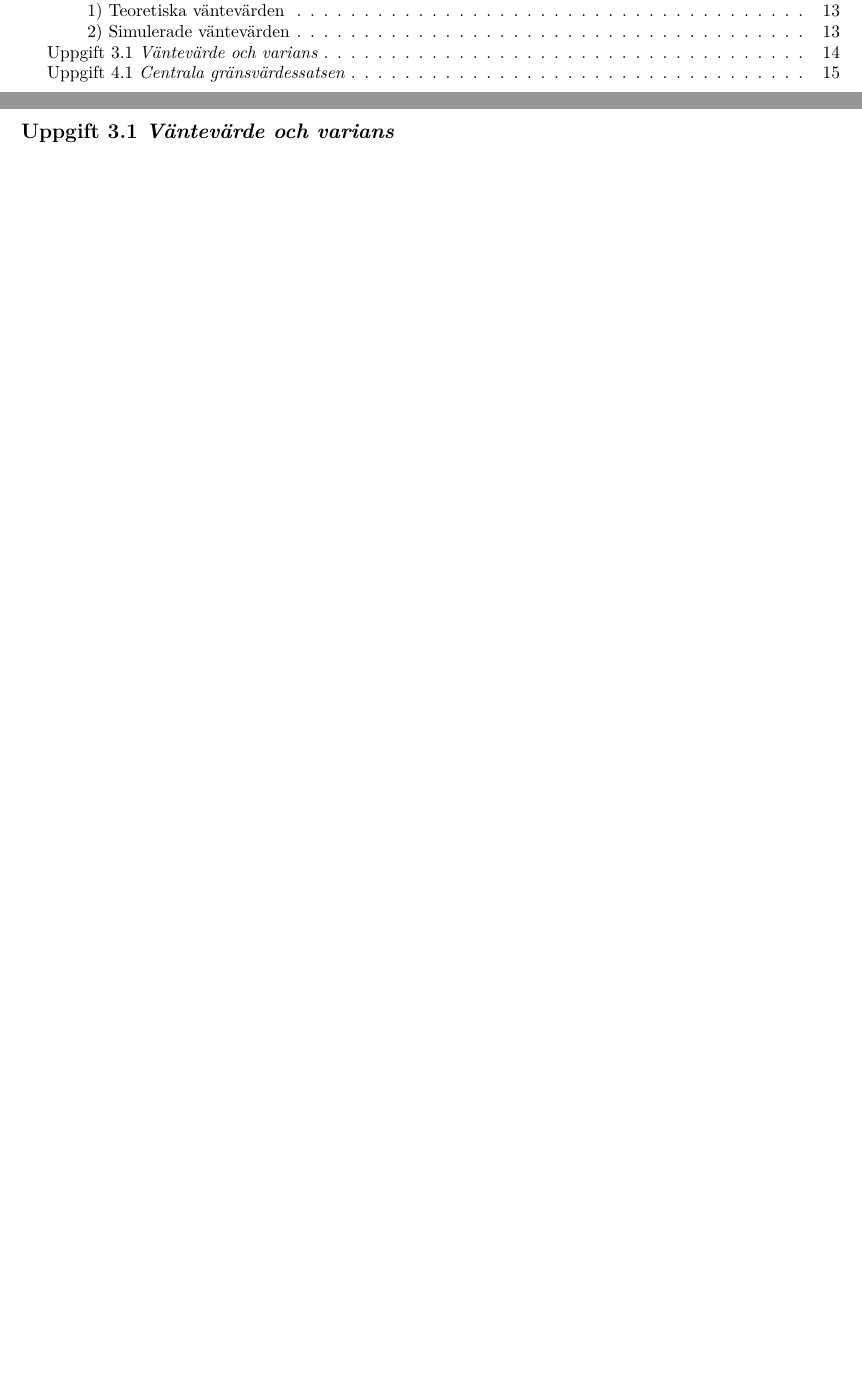
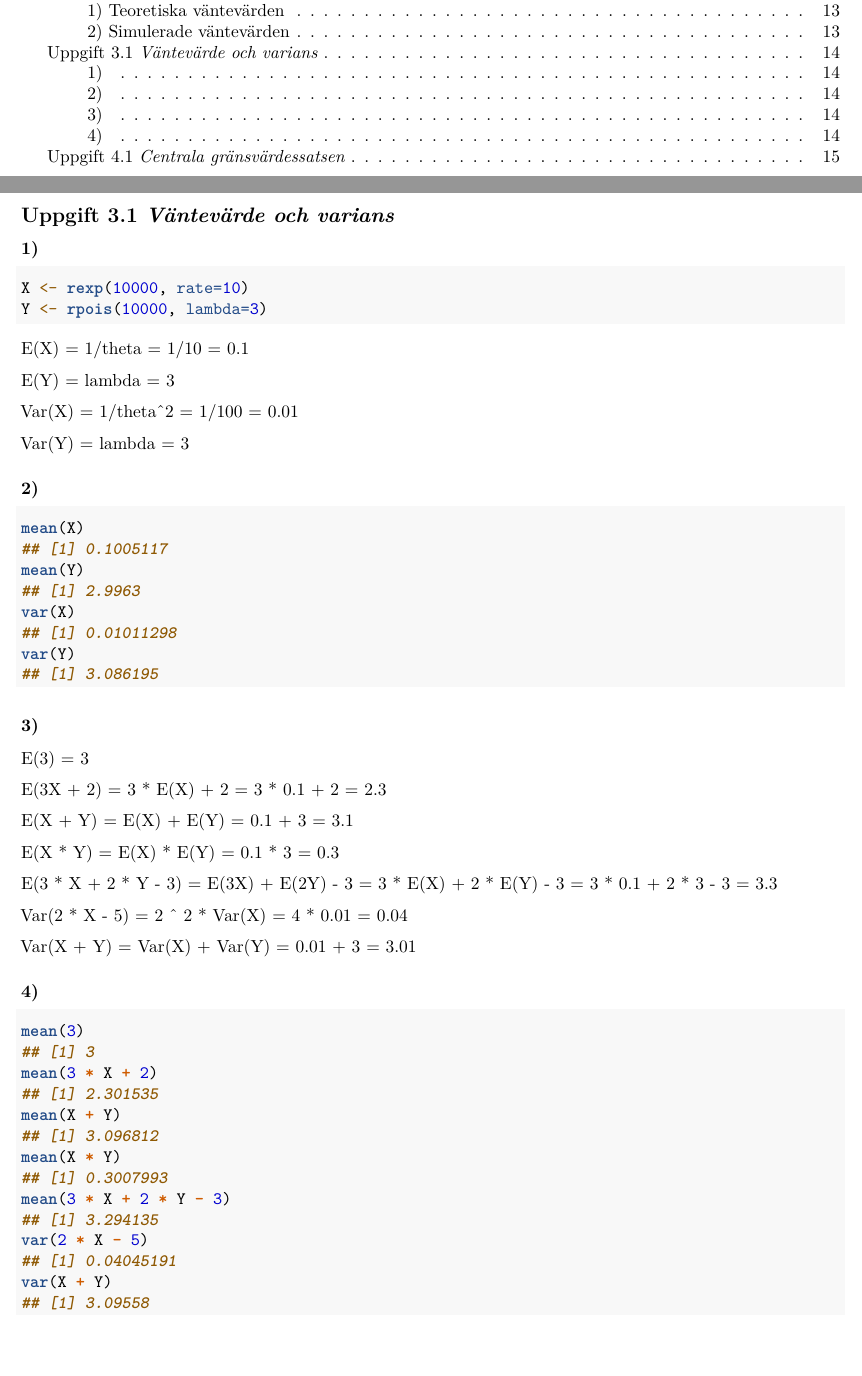
Before and after one commit to vollells/R_ProbabilityLabs, an R Markdown document (lab1_rapport.Rmd): two parts of pages 1 and 14 of 15, joined at a grey line, cut so that both start at the same text, the shorter picture padded with empty space. Rendered offline with R 4.5, knitr and Pandoc, then LaTeX, with nearby package versions; code that draws random numbers runs with fixed seeds of ours.

Commit message:
Lab 1 3.3 DONE

````diff
--- a/lab1_rapport.Rmd
+++ b/lab1_rapport.Rmd
@@ -397,3 +397,22 @@ plot(num_experiments, means_Y, type="l")
 
 ## Uppgift 3.1 *Väntevärde och varians*
 
+### 1)
+
+```{r collapse = TRUE}
+X <- rexp(10000, rate=10)
+Y <- rpois(10000, lambda=3)
+```
+
+E(X) = 1/theta = 1/10 = 0.1
+
+E(Y) = lambda = 3
+
+Var(X) = 1/theta^2 = 1/100 = 0.01
+
+Var(Y) = lambda = 3
+
+### 2)
+
+```{r collapse = TRUE}
+mean(X)
@@ -400,3 +424,31 @@ plot(num_experiments, means_Y, type="l")
+### 3)
+
+E(3) = 3
+
+E(3X + 2) = 3 * E(X) + 2 = 3 * 0.1 + 2 = 2.3
+
+E(X + Y) = E(X) + E(Y) = 0.1 + 3 = 3.1
+
+E(X * Y) = E(X) * E(Y) = 0.1 * 3 = 0.3
+
+E(3 * X + 2 * Y - 3) = E(3X) + E(2Y) - 3 = 3 * E(X) + 2 * E(Y) - 3 = 3 * 0.1 + 2 * 3 - 3 = 3.3
+
+Var(2 * X - 5) = 2 ^ 2 * Var(X) = 4 * 0.01 = 0.04
+
+Var(X + Y) = Var(X) + Var(Y) = 0.01 + 3 = 3.01
+
+### 4)
+
+```{r collapse = TRUE}
+mean(3)
+mean(3 * X + 2)
+mean(X + Y)
+mean(X * Y)
+mean(3 * X + 2 * Y - 3)
+var(2 * X - 5)
+var(X + Y)
+```
+
 \newpage
 
 ## Uppgift 4.1 *Centrala gränsvärdessatsen*
````
Also changed, not shown: lab1_rapport.Rmd (5 more changed lines).
